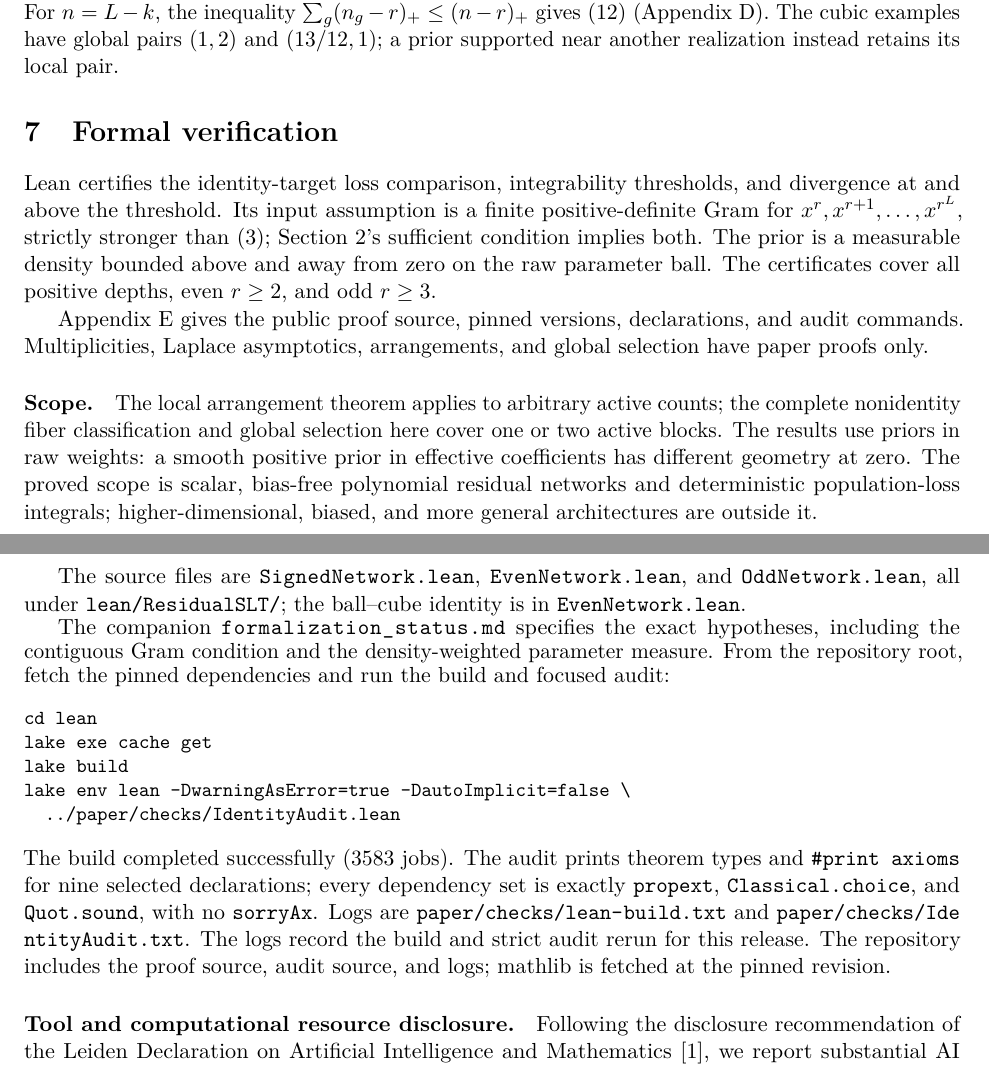
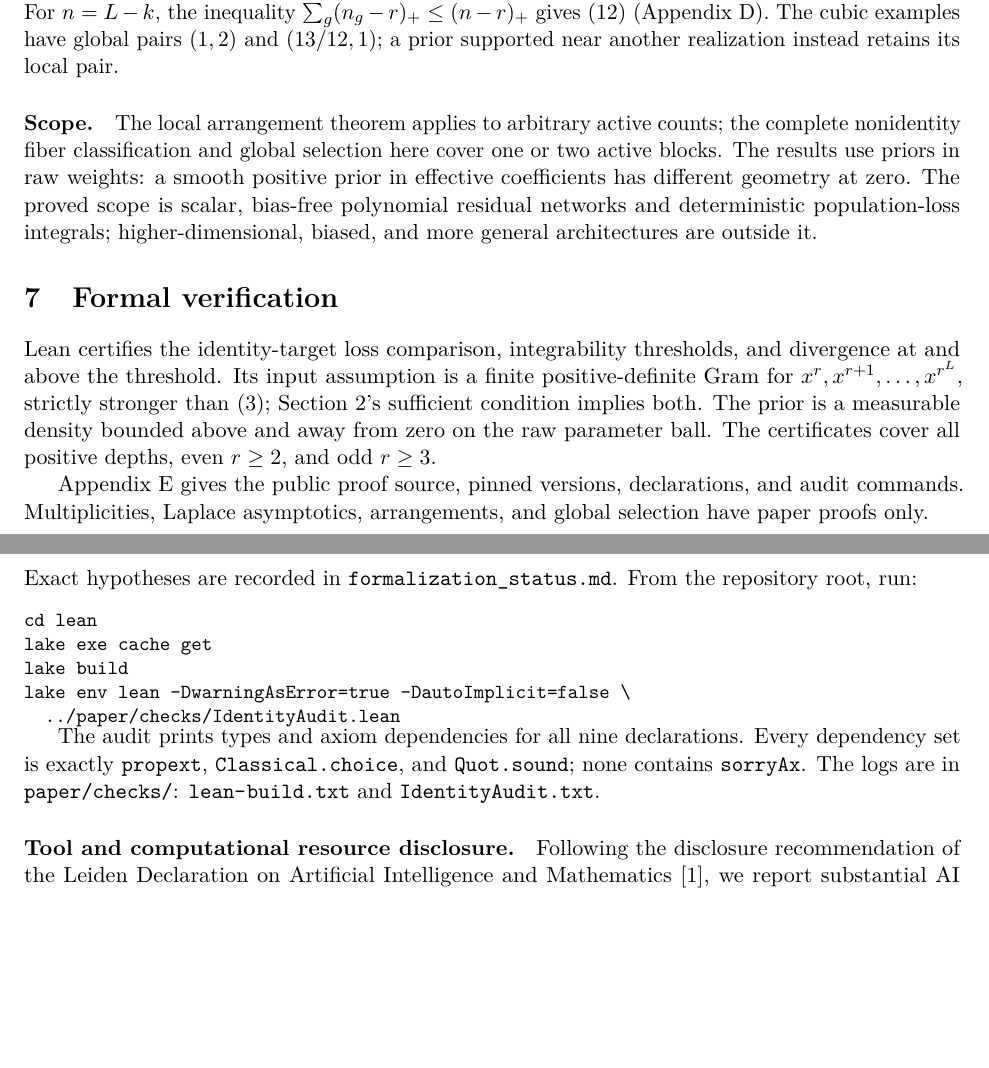
Before and after one commit to bubskee/residual-slt-in-a-haystack, a LaTeX paper (paper/main.tex): two parts of pages 6 and 12 of 13 before the commit and two parts of pages 6 and 12 of 12 after it, joined at a grey line, cut so that both start at the same text, the shorter picture padded with empty space. Compiled offline with pdfLaTeX.

Commit message:
Trim verification prose and clarify scope and arrangement caption

```diff
--- a/paper/main.tex
+++ b/paper/main.tex
@@ -191,13 +191,13 @@ The identity loss is coercive, and the $L^2(\mu)$ triangle inequality gives
 \]
 Thus $K_f$ has a positive gap outside small neighborhoods of its finite fiber, making the complementary integral exponentially small. Among local contributions, minimize $\lambda$, then maximize $m$ among ties. For $n=L-k$, the inequality $\sum_g\pos{n_g-r}\le\pos{n-r}$ gives \eqref{eq:globalpair} (Appendix~\ref{app:global}). The cubic examples have global pairs $(1,2)$ and $(13/12,1)$; a prior supported near another realization instead retains its local pair.
 
+\paragraph{Scope.}
+The local arrangement theorem applies to arbitrary active counts; the complete nonidentity fiber classification and global selection here cover one or two active blocks. The results use priors in raw weights: a smooth positive prior in effective coefficients has different geometry at zero. The proved scope is scalar, bias-free polynomial residual networks and deterministic population-loss integrals; higher-dimensional, biased, and more general architectures are outside it.
+
 \section{Formal verification}\label{sec:formal}
 Lean certifies the identity-target loss comparison, integrability thresholds, and divergence at and above the threshold. Its input assumption is a finite positive-definite Gram for $x^r,x^{r+1},\ldots,x^{r^L}$, strictly stronger than \eqref{eq:gram}; Section~\ref{sec:model}'s sufficient condition implies both. The prior is a measurable density bounded above and away from zero on the raw parameter ball. The certificates cover all positive depths, even $r\ge2$, and odd $r\ge3$.
 
 Appendix~\ref{app:repro} gives the public proof source, pinned versions, declarations, and audit commands. Multiplicities, Laplace asymptotics, arrangements, and global selection have paper proofs only.
-
-\paragraph{Scope.}
-The local arrangement theorem applies to arbitrary active counts; the complete nonidentity fiber classification and global selection here cover one or two active blocks. The results use priors in raw weights: a smooth positive prior in effective coefficients has different geometry at zero. The proved scope is scalar, bias-free polynomial residual networks and deterministic population-loss integrals; higher-dimensional, biased, and more general architectures are outside it.
 
 \label{main-end}
 
@@ -376,9 +376,8 @@ The principal declarations, all in namespace \texttt{ResidualSLT}, are
 \end{itemize}
 Both divergence declarations include every larger exponent. The four other audited declarations are \nolinkurl{signed_network_loss_comparison}, \nolinkurl{even_network_certificate}, \nolinkurl{odd_network_certificate}, and \nolinkurl{parameter_ball_eq_cube}.
 
-The source files are \nolinkurl{SignedNetwork.lean}, \nolinkurl{EvenNetwork.lean}, and \nolinkurl{OddNetwork.lean}, all under \nolinkurl{lean/ResidualSLT/}; the ball--cube identity is in \nolinkurl{EvenNetwork.lean}.
-
-The companion \nolinkurl{formalization_status.md} specifies the exact hypotheses, including the contiguous Gram condition and the density-weighted parameter measure. From the repository root, fetch the pinned dependencies and run the build and focused audit:
+\noindent\begin{minipage}{\linewidth}
+Exact hypotheses are recorded in \path{formalization_status.md}. From the repository root, run:
 \begingroup\small
 \begin{verbatim}
 cd lean
@@ -388,7 +387,9 @@ lake env lean -DwarningAsError=true -DautoImplicit=false \
   ../paper/checks/IdentityAudit.lean
 \end{verbatim}
 \endgroup
-The build completed successfully (3583 jobs). The audit prints theorem types and \texttt{\#print axioms} for nine selected declarations; every dependency set is exactly \texttt{propext}, \texttt{Classical.choice}, and \texttt{Quot.sound}, with no \texttt{sorryAx}. Logs are \nolinkurl{paper/checks/lean-build.txt} and \nolinkurl{paper/checks/IdentityAudit.txt}. The logs record the build and strict audit rerun for this release. The repository includes the proof source, audit source, and logs; mathlib is fetched at the pinned revision.
+\end{minipage}
+
+The audit prints types and axiom dependencies for all nine declarations. Every dependency set is exactly \texttt{propext}, \texttt{Classical.choice}, and \texttt{Quot.sound}; none contains \texttt{sorryAx}. The logs are in \path{paper/checks/}: \mbox{\path{lean-build.txt}} and \mbox{\path{IdentityAudit.txt}}.
 
 \paragraph{Tool and computational resource disclosure.}
 Following the disclosure recommendation of the Leiden Declaration on Artificial Intelligence and Mathematics \citep{leiden2026}, we report substantial AI assistance. Astra and Opus 5.5 assisted with writing, proof development, and Lean formalization. Fable 5.1 provided adversarial review and attempted to find errors in the arguments. The author retains responsibility for the results, arguments, and citations.
@@ -396,7 +397,6 @@ Following the disclosure recommendation of the Leiden Declaration on Artificial
 \paragraph{Acknowledgments.}
 The author thanks BlueDot Impact for financial support.
 
-\clearpage
 \bibliographystyle{plainnat}
 \begingroup\small
 \setlength{\bibsep}{4pt}
```
Also changed, not shown: paper/checks/tex-build.txt (+5 -6 lines), paper/main.pdf, paper/main.tex (2 more changed lines).
